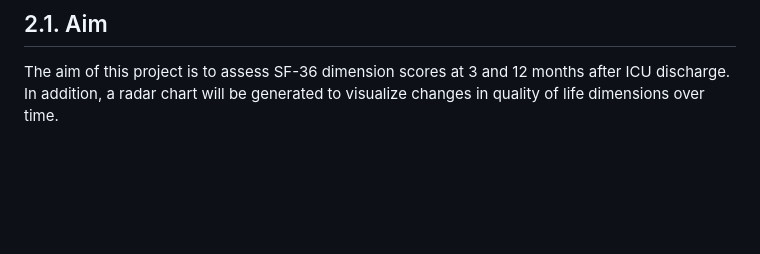
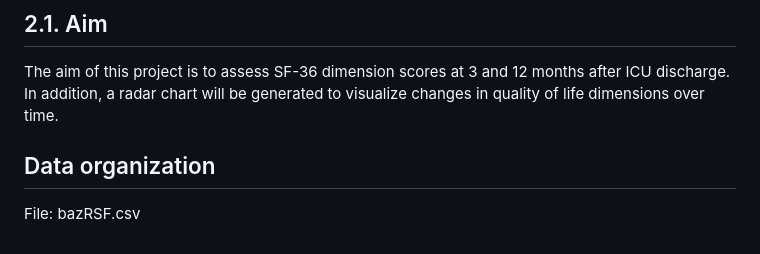
Before and after one commit to clem12003/Projet_R_Python, a Markdown page: readme.md, the part around the change. Rendered like a GitHub page; blank space fills up the shorter version.

```diff
--- a/readme.md
+++ b/readme.md
@@ -38,3 +38,6 @@ Detailed information on SF-36 scoring procedures, including item mapping, score
 ## 2.1. Aim
 
 The aim of this project is to assess SF-36 dimension scores at 3 and 12 months after ICU discharge. In addition, a radar chart will be generated to visualize changes in quality of life dimensions over time.
+
+## Data organization
+File: bazRSF.csv
```
